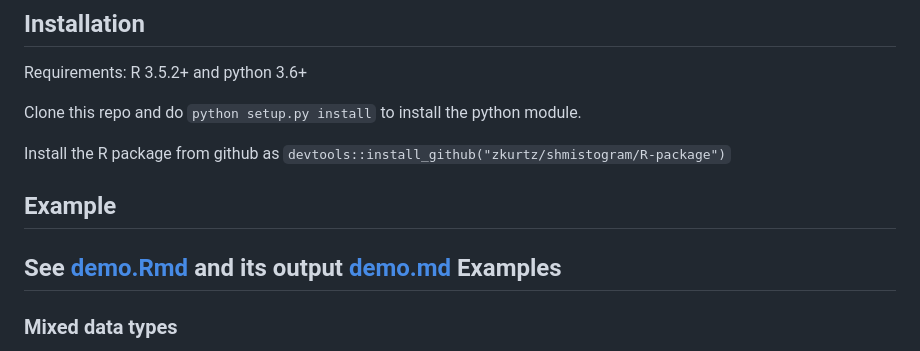
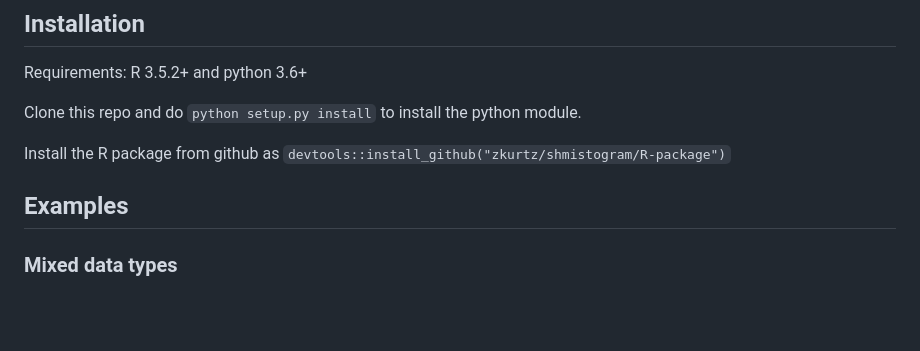
Before and after one commit to zkurtz/shmistogram, a Markdown page: README.md, the part around the change. GitHub-like rendering; blank space fills up the shorter version.

Commit message:
readme synthesis take II

```diff
--- a/README.md
+++ b/README.md
@@ -19,9 +19,6 @@ Clone this repo and do `python setup.py install` to install the python module.
 Install the R package from github as
 `devtools::install_github("zkurtz/shmistogram/R-package")`
 
-## Example
-
-See [demo.Rmd](demo.Rmd) and its output [demo.md](demo.md)
 Examples
 --------
 
```
Also changed, not shown: doc/readme_preamble.md (+0 -4 lines), demo/demo_files/figure-markdown_github/unnamed-chunk-1-1.png (added), demo/demo_files/figure-markdown_github/unnamed-chunk-2-1.png (added), 1 other file.
